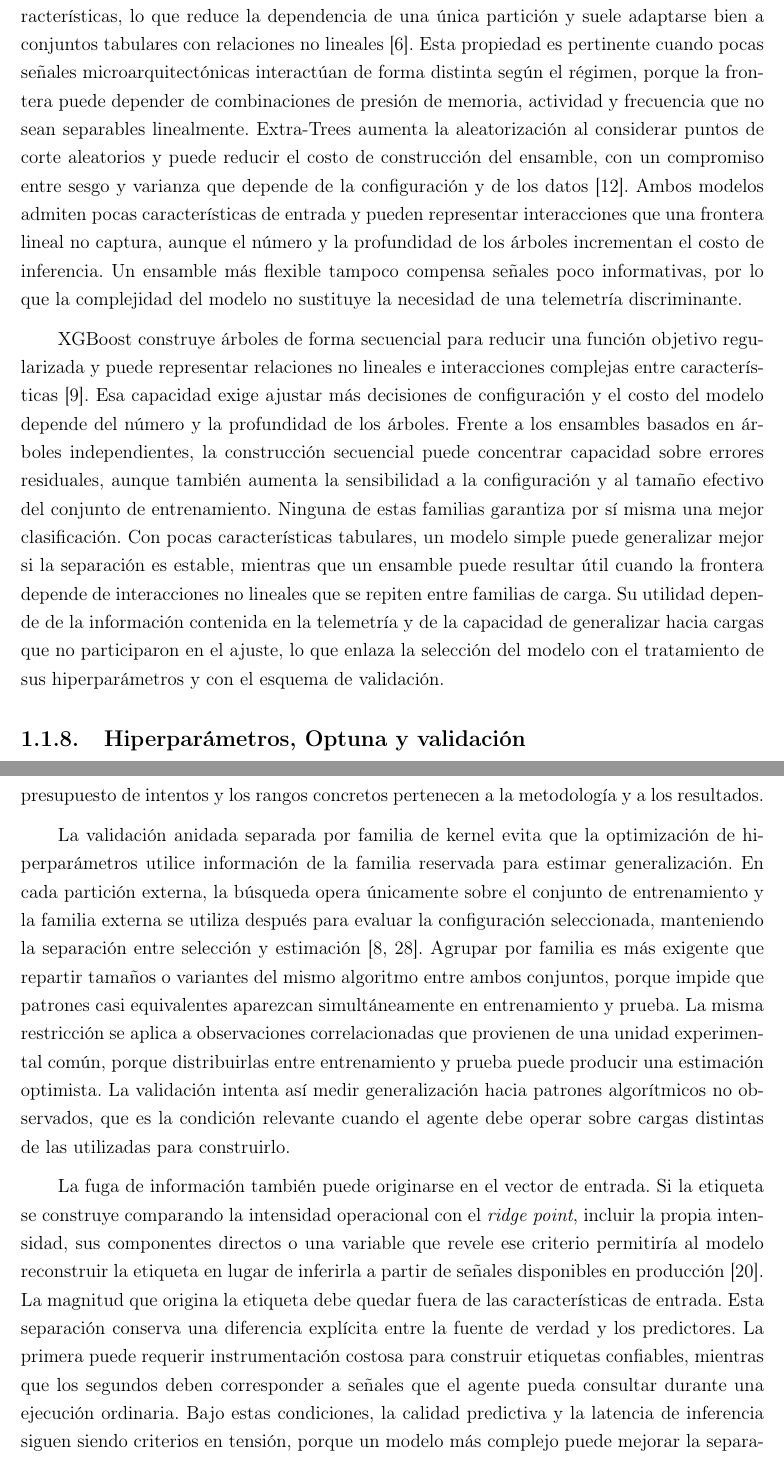
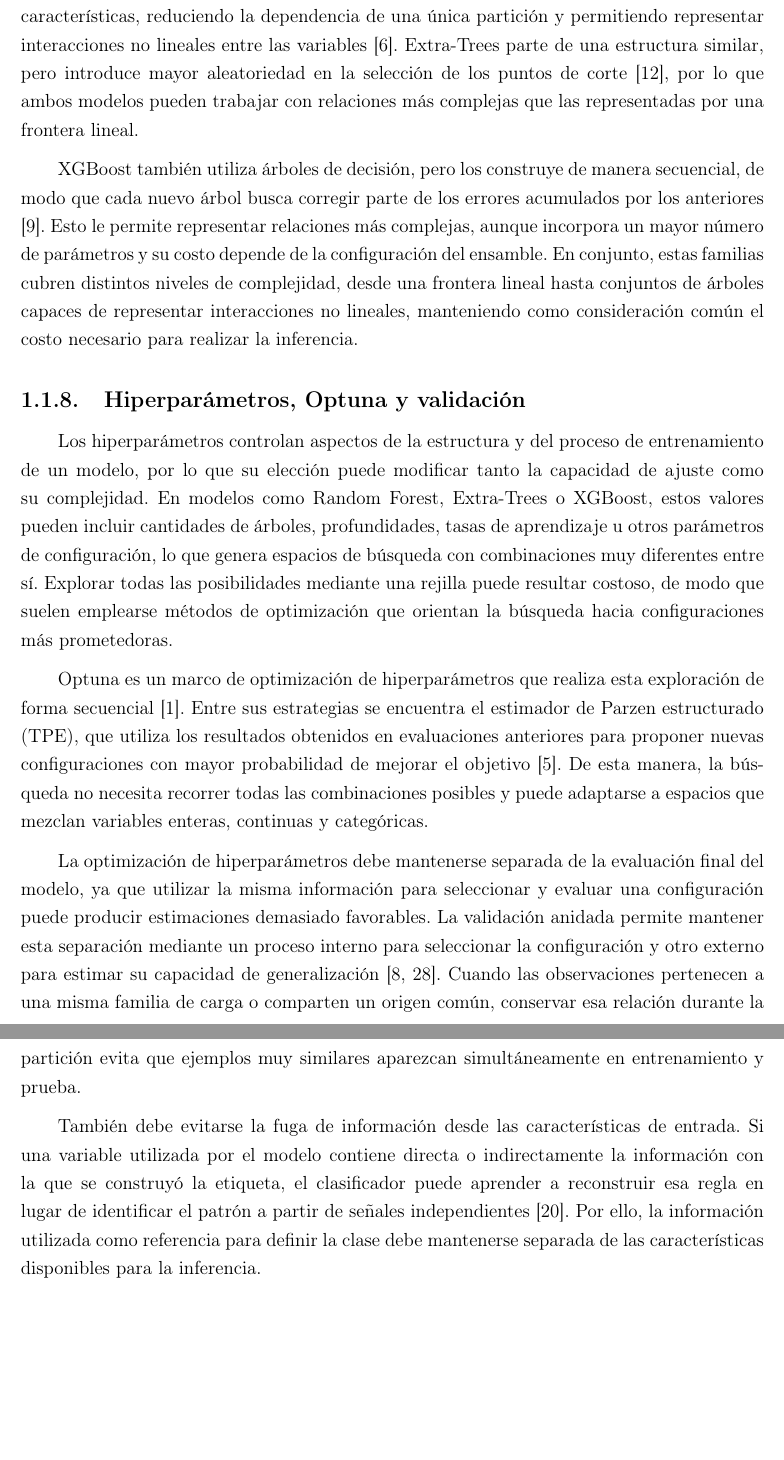
Before and after one commit to AdrianCCRS/hyperion, a LaTeX book (docs/libro/main.tex, which reads docs/libro/secciones/01_marco_referencia.tex): two parts of pages 22 and 23 of 33 before the commit and two parts of pages 22 and 23 of 32 after it, joined at a grey line, cut so that both start at the same text, the shorter picture padded with empty space. The pictures show the PDF file docs/libro/main.pdf that the author committed with the source.

Commit message:
Act lib: Marco ref: Marco conceptual finished

```diff
--- a/docs/libro/secciones/01_marco_referencia.tex
+++ b/docs/libro/secciones/01_marco_referencia.tex
@@ -377,16 +376,18 @@ Las familias candidatas \label{sec:marco-familias-modelos} cubren fronteras de d
 
-Random Forest combina árboles entrenados con muestreo y selección aleatoria de características, lo que reduce la dependencia de una única partición y suele adaptarse bien a conjuntos tabulares con relaciones no lineales \cite{Breiman2001}. Esta propiedad es pertinente cuando pocas señales microarquitectónicas interactúan de forma distinta según el régimen, porque la frontera puede depender de combinaciones de presión de memoria, actividad y frecuencia que no sean separables linealmente. Extra-Trees aumenta la aleatorización al considerar puntos de corte aleatorios y puede reducir el costo de construcción del ensamble, con un compromiso entre sesgo y varianza que depende de la configuración y de los datos \cite{Geurts2006}. Ambos modelos admiten pocas características de entrada y pueden representar interacciones que una frontera lineal no captura, aunque el número y la profundidad de los árboles incrementan el costo de inferencia. Un ensamble más flexible tampoco compensa señales poco informativas, por lo que la complejidad del modelo no sustituye la necesidad de una telemetría discriminante.
+A partir de los árboles también pueden construirse modelos de ensamble, como Random Forest, que combina varios árboles generados mediante muestreo y selección aleatoria de características, reduciendo la dependencia de una única partición y permitiendo representar interacciones no lineales entre las variables \cite{Breiman2001}. Extra-Trees parte de una estructura similar, pero introduce mayor aleatoriedad en la selección de los puntos de corte \cite{Geurts2006}, por lo que ambos modelos pueden trabajar con relaciones más complejas que las representadas por una frontera lineal.
 
-XGBoost construye árboles de forma secuencial para reducir una función objetivo regularizada y puede representar relaciones no lineales e interacciones complejas entre características \cite{Chen2016}. Esa capacidad exige ajustar más decisiones de configuración y el costo del modelo depende del número y la profundidad de los árboles. Frente a los ensambles basados en árboles independientes, la construcción secuencial puede concentrar capacidad sobre errores residuales, aunque también aumenta la sensibilidad a la configuración y al tamaño efectivo del conjunto de entrenamiento. Ninguna de estas familias garantiza por sí misma una mejor clasificación. Con pocas características tabulares, un modelo simple puede generalizar mejor si la separación es estable, mientras que un ensamble puede resultar útil cuando la frontera depende de interacciones no lineales que se repiten entre familias de carga. Su utilidad depende de la información contenida en la telemetría y de la capacidad de generalizar hacia cargas que no participaron en el ajuste, lo que enlaza la selección del modelo con el tratamiento de sus hiperparámetros y con el esquema de validación.
+XGBoost también utiliza árboles de decisión, pero los construye de manera secuencial, de modo que cada nuevo árbol busca corregir parte de los errores acumulados por los anteriores \cite{Chen2016}. Esto le permite representar relaciones más complejas, aunque incorpora un mayor número de parámetros y su costo depende de la configuración del ensamble. En conjunto, estas familias cubren distintos niveles de complejidad, desde una frontera lineal hasta conjuntos de árboles capaces de representar interacciones no lineales, manteniendo como consideración común el costo necesario para realizar la inferencia.
 
 \subsection{Hiperparámetros, Optuna y validación}
 \label{sec:marco-hiperparametros}
 
-Un hiperparámetro controla la estructura del modelo o el procedimiento de ajuste y se fija fuera de la estimación ordinaria de sus parámetros. Los espacios de Random Forest, Extra-Trees y XGBoost combinan variables enteras, reales y decisiones con efectos no uniformes, por lo que una rejilla exhaustiva puede dedicar evaluaciones a combinaciones poco informativas. La búsqueda bayesiana basada en el estimador de Parzen estructurado, TPE, utiliza el historial de evaluaciones para proponer nuevas configuraciones \cite{Bergstra2011}; Optuna implementa este tipo de optimización secuencial y permite explorar espacios mixtos sin enumerar todas las combinaciones \cite{Akiba2019}. El marco justifica el mecanismo de búsqueda, mientras que el presupuesto de intentos y los rangos concretos pertenecen a la metodología y a los resultados.
+Los hiperparámetros controlan aspectos de la estructura y del proceso de entrenamiento de un modelo, por lo que su elección puede modificar tanto la capacidad de ajuste como su complejidad. En modelos como Random Forest, Extra-Trees o XGBoost, estos valores pueden incluir cantidades de árboles, profundidades, tasas de aprendizaje u otros parámetros de configuración, lo que genera espacios de búsqueda con combinaciones muy diferentes entre sí. Explorar todas las posibilidades mediante una rejilla puede resultar costoso, de modo que suelen emplearse métodos de optimización que orientan la búsqueda hacia configuraciones más prometedoras.
 
-La validación anidada separada por familia de kernel \label{sec:marco-validacion-anidada} evita que la optimización de hiperparámetros utilice información de la familia reservada para estimar generalización. En cada partición externa, la búsqueda opera únicamente sobre el conjunto de entrenamiento y la familia externa se utiliza después para evaluar la configuración seleccionada, manteniendo la separación entre selección y estimación \cite{Cawley2010,Roberts2017}. Agrupar por familia es más exigente que repartir tamaños o variantes del mismo algoritmo entre ambos conjuntos, porque impide que patrones casi equivalentes aparezcan simultáneamente en entrenamiento y prueba. La misma restricción se aplica a observaciones correlacionadas que provienen de una unidad experimental común, porque distribuirlas entre entrenamiento y prueba puede producir una estimación optimista. La validación intenta así medir generalización hacia patrones algorítmicos no observados, que es la condición relevante cuando el agente debe operar sobre cargas distintas de las utilizadas para construirlo.
+Optuna es un marco de optimización de hiperparámetros que realiza esta exploración de forma secuencial \cite{Akiba2019}. Entre sus estrategias se encuentra el estimador de Parzen estructurado (TPE), que utiliza los resultados obtenidos en evaluaciones anteriores para proponer nuevas configuraciones con mayor probabilidad de mejorar el objetivo \cite{Bergstra2011}. De esta manera, la búsqueda no necesita recorrer todas las combinaciones posibles y puede adaptarse a espacios que mezclan variables enteras, continuas y categóricas.
 
-La fuga de información también puede originarse en el vector de entrada. Si la etiqueta se construye comparando la intensidad operacional con el \textit{ridge point}, incluir la propia intensidad, sus componentes directos o una variable que revele ese criterio permitiría al modelo reconstruir la etiqueta en lugar de inferirla a partir de señales disponibles en producción \cite{Kaufman2012}. La magnitud que origina la etiqueta debe quedar fuera de las características de entrada. Esta separación conserva una diferencia explícita entre la fuente de verdad y los predictores. La primera puede requerir instrumentación costosa para construir etiquetas confiables, mientras que los segundos deben corresponder a señales que el agente pueda consultar durante una ejecución ordinaria. Bajo estas condiciones, la calidad predictiva y la latencia de inferencia siguen siendo criterios en tensión, porque un modelo más complejo puede mejorar la separación y al mismo tiempo consumir una fracción mayor del presupuesto temporal del lazo de control. El modelo seleccionado alimenta una política cuya utilidad final no se decide por la clasificación aislada, sino por su efecto conjunto sobre energía y tiempo.
+La optimización de hiperparámetros debe mantenerse separada de la evaluación final del modelo, ya que utilizar la misma información para seleccionar y evaluar una configuración puede producir estimaciones demasiado favorables. La validación anidada permite mantener esta separación mediante un proceso interno para seleccionar la configuración y otro externo para estimar su capacidad de generalización \cite{Cawley2010,Roberts2017}. Cuando las observaciones pertenecen a una misma familia de carga o comparten un origen común, conservar esa relación durante la partición evita que ejemplos muy similares aparezcan simultáneamente en entrenamiento y prueba.
+
+También debe evitarse la fuga de información desde las características de entrada. Si una variable utilizada por el modelo contiene directa o indirectamente la información con la que se construyó la etiqueta, el clasificador puede aprender a reconstruir esa regla en lugar de identificar el patrón a partir de señales independientes \cite{Kaufman2012}. Por ello, la información utilizada como referencia para definir la clase debe mantenerse separada de las características disponibles para la inferencia.
 
 \subsection{Producto Energía--Retardo (EDP)}
 \label{sec:marco-edp}
@@ -395 +396,2 @@ Una política DVFS puede reducir la potencia y aun así empeorar la eficiencia s
 
+\[ EDP = E \cdot T \]
@@ -403,3 +400,0 @@ donde $E$ es la energía consumida y $T$ el tiempo de ejecución \cite{Laros2013
-    \mathrm{ED}^{n}\mathrm{P} = E \cdot T^{n},
-    \label{eq:ednp}
-\end{equation}
```
Also changed, not shown: docs/libro/main.pdf, docs/libro/secciones/01_marco_referencia.tex (19 more changed lines).
